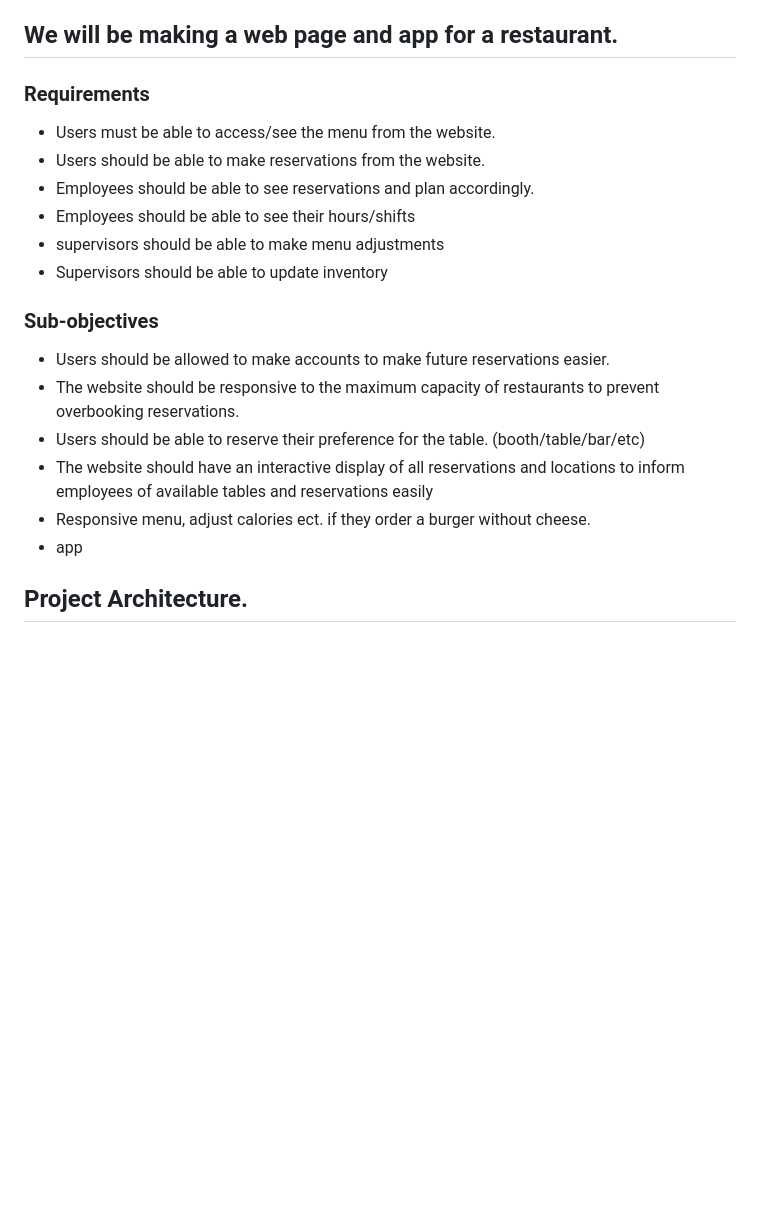
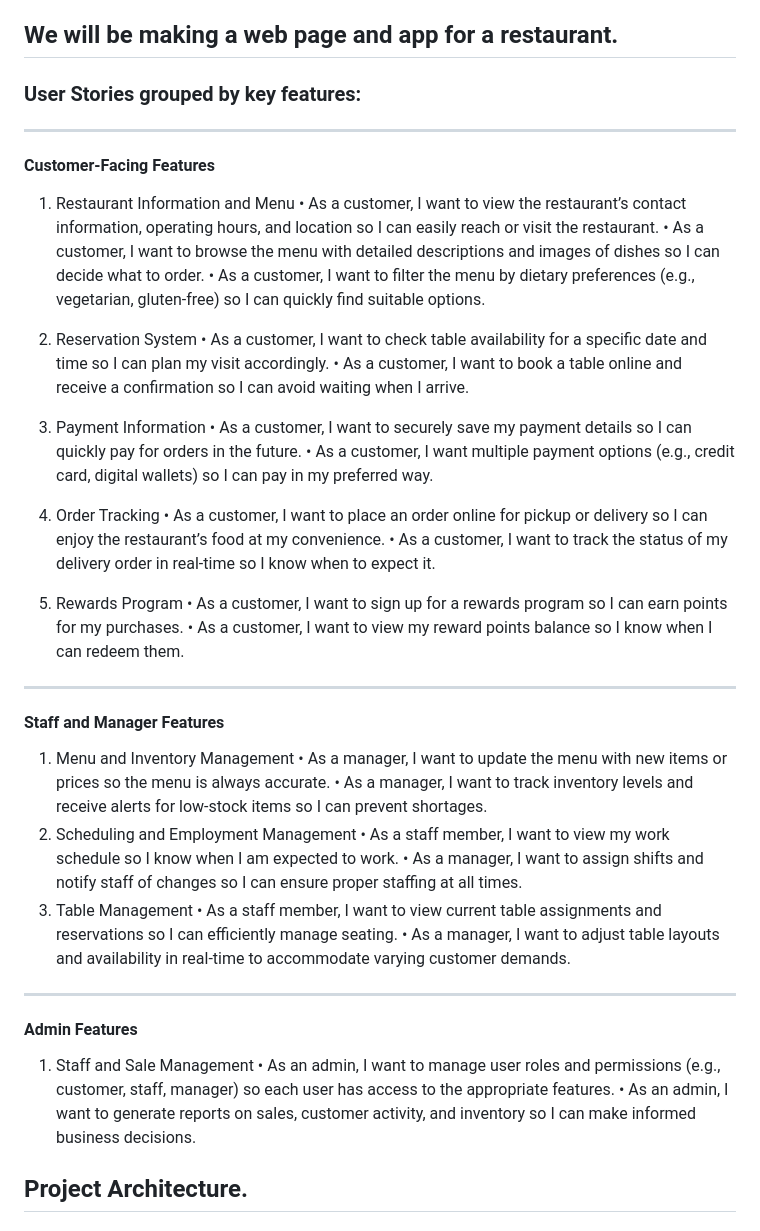
Before and after one commit to 2025SpringSoftwareDev/2025SpringSoftDevProject, a Markdown page: README.md, the part around the change. GitHub-like rendering; blank space fills up the shorter version.

Commit message:
user stories added

```diff
--- a/README.md
+++ b/README.md
@@ -3,21 +3,44 @@ Project Members: Carter Plenge, Jake Schellhorn, Landon Swavey, Jack Hillman
 
 ## We will be making a web page and app for a restaurant.
 
-### Requirements
-- Users must be able to access/see the menu from the website.
-- Users should be able to make reservations from the website.
-- Employees should be able to see reservations and plan accordingly.
-- Employees should be able to see their hours/shifts
-- supervisors should be able to make menu adjustments
-- Supervisors should be able to update inventory
+### User Stories grouped by key features:
+________________________________________
+#### Customer-Facing Features
+1. Restaurant Information and Menu
+•	As a customer, I want to view the restaurant’s contact information, operating hours, and location so I can easily reach or visit the restaurant.
+•	As a customer, I want to browse the menu with detailed descriptions and images of dishes so I can decide what to order.
+•	As a customer, I want to filter the menu by dietary preferences (e.g., vegetarian, gluten-free) so I can quickly find suitable options.
+2. Reservation System
+•	As a customer, I want to check table availability for a specific date and time so I can plan my visit accordingly.
+•	As a customer, I want to book a table online and receive a confirmation so I can avoid waiting when I arrive.
+3. Payment Information
+•	As a customer, I want to securely save my payment details so I can quickly pay for orders in the future.
+•	As a customer, I want multiple payment options (e.g., credit card, digital wallets) so I can pay in my preferred way.
+4. Order Tracking
+•	As a customer, I want to place an order online for pickup or delivery so I can enjoy the restaurant’s food at my convenience.
+•	As a customer, I want to track the status of my delivery order in real-time so I know when to expect it.
 
-### Sub-objectives
-- Users should be allowed to make accounts to make future reservations easier.
-- The website should be responsive to the maximum capacity of restaurants to prevent overbooking reservations.
-- Users should be able to reserve their preference for the table. (booth/table/bar/etc)
-- The website should have an interactive display of all reservations and locations to inform employees of available tables and reservations easily
-- Responsive menu, adjust calories ect. if they order a burger without cheese.
-- app
+5. Rewards Program
+•	As a customer, I want to sign up for a rewards program so I can earn points for my purchases.
+•	As a customer, I want to view my reward points balance so I know when I can redeem them.
+
+________________________________________
+#### Staff and Manager Features
+1. Menu and Inventory Management
+•	As a manager, I want to update the menu with new items or prices so the menu is always accurate.
+•	As a manager, I want to track inventory levels and receive alerts for low-stock items so I can prevent shortages.
+2. Scheduling and Employment Management
+•	As a staff member, I want to view my work schedule so I know when I am expected to work.
+•	As a manager, I want to assign shifts and notify staff of changes so I can ensure proper staffing at all times.
+3. Table Management
+•	As a staff member, I want to view current table assignments and reservations so I can efficiently manage seating.
+•	As a manager, I want to adjust table layouts and availability in real-time to accommodate varying customer demands.
+________________________________________
+#### Admin Features
+1.	Staff and Sale Management
+•	As an admin, I want to manage user roles and permissions (e.g., customer, staff, manager) so each user has access to the appropriate features.
+•	As an admin, I want to generate reports on sales, customer activity, and inventory so I can make informed business decisions.
+
 
 
 ## Project Architecture.
```
